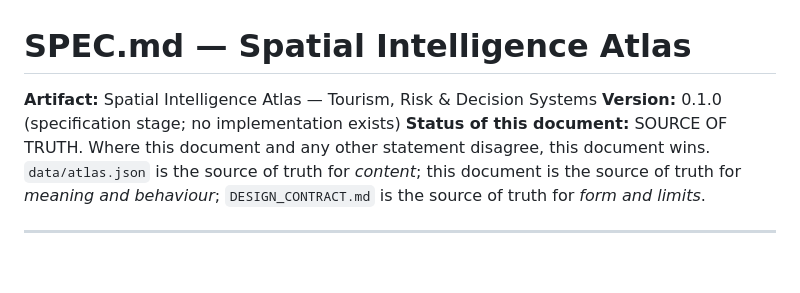
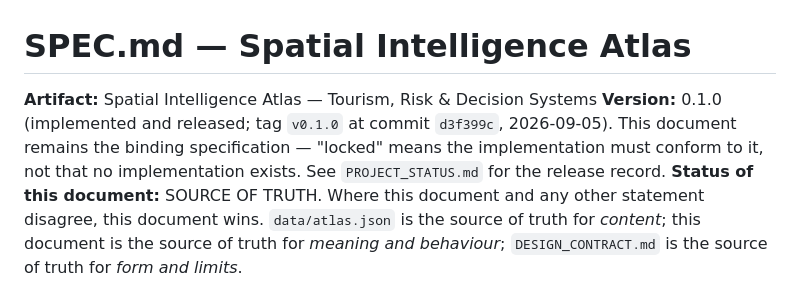
Before and after one commit to soroushkarahrodi79-oss/spatial-intelligence-atlas, a Markdown page: SPEC.md, the part around the change. Drawn GitHub-style; blank space fills up the shorter version.

```diff
--- a/SPEC.md
+++ b/SPEC.md
@@ -1,7 +1,10 @@
 # SPEC.md — Spatial Intelligence Atlas
 
 **Artifact:** Spatial Intelligence Atlas — Tourism, Risk & Decision Systems
-**Version:** 0.1.0 (specification stage; no implementation exists)
+**Version:** 0.1.0 (implemented and released; tag `v0.1.0` at commit
+`d3f399c`, 2026-09-05). This document remains the binding specification —
+"locked" means the implementation must conform to it, not that no
+implementation exists. See `PROJECT_STATUS.md` for the release record.
 **Status of this document:** SOURCE OF TRUTH. Where this document and any other
 statement disagree, this document wins. `data/atlas.json` is the source of truth
 for *content*; this document is the source of truth for *meaning and behaviour*;
```
Also changed, not shown: PROJECT_STATUS.md (+12 -5 lines).
